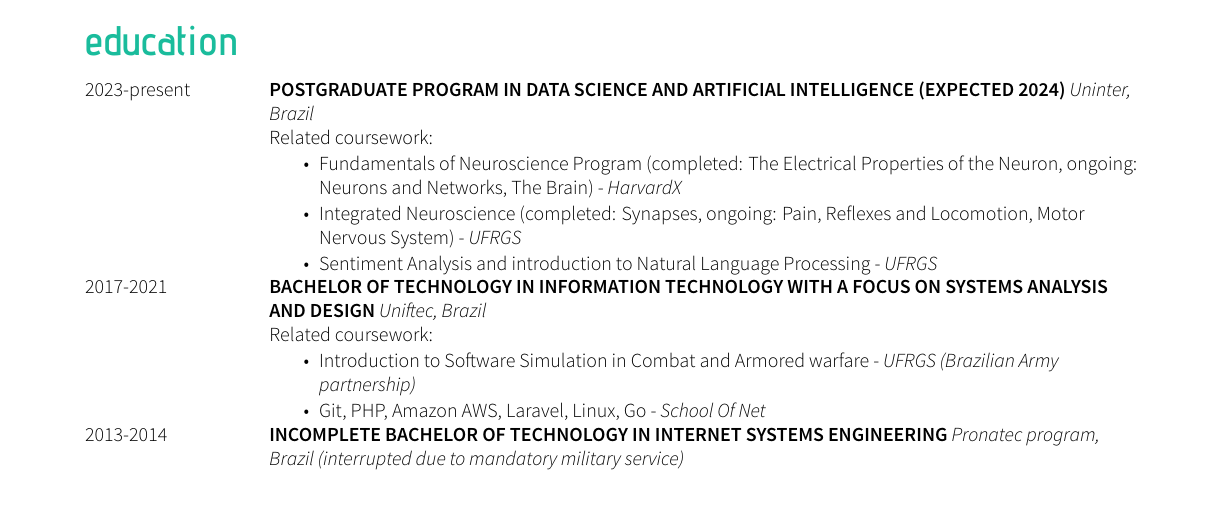
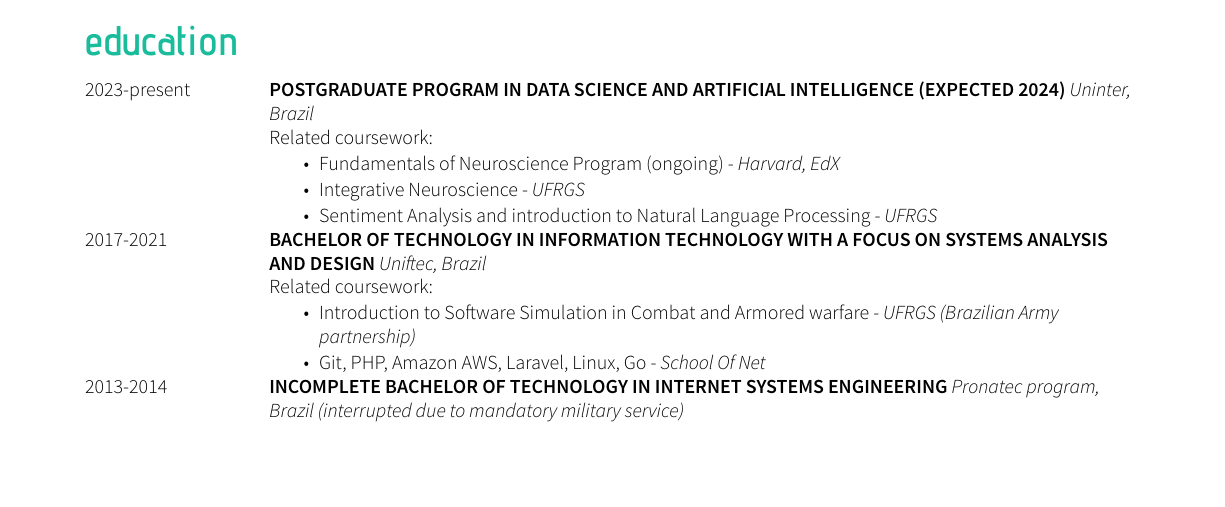
Before and after one commit to mauri870/curriculum-vitae, a LaTeX CV (cv.tex): part of page 1 of 2, cut so that both start at the same text, the shorter picture padded with empty space. Compiled offline with XeLaTeX.

Commit message:
simplify course names

```diff
--- a/cv.tex
+++ b/cv.tex
@@ -37,8 +37,8 @@
 	2023-present   &   \worktitle{Postgraduate program in Data Science and Artificial Intelligence (expected 2024)}{Uninter, Brazil}
 					\newline Related coursework:
 					\begin{itemize}
-						\item Fundamentals of Neuroscience Program (completed: The Electrical Properties of the Neuron, ongoing: Neurons and Networks, The Brain) - \textit{HarvardX}
-						\item Integrated Neuroscience (completed: Synapses, ongoing: Pain, Reflexes and Locomotion, Motor Nervous System) - \textit{UFRGS}
+						\item Fundamentals of Neuroscience Program (ongoing) - \textit{Harvard, EdX}
+						\item Integrative Neuroscience - \textit{UFRGS}
 						\item Sentiment Analysis and introduction to Natural Language Processing - \textit{UFRGS}
 						% \item Neurology of Learning - \textit{IFRS}
 					\end{itemize}
```
Also changed, not shown: cv.pdf.
